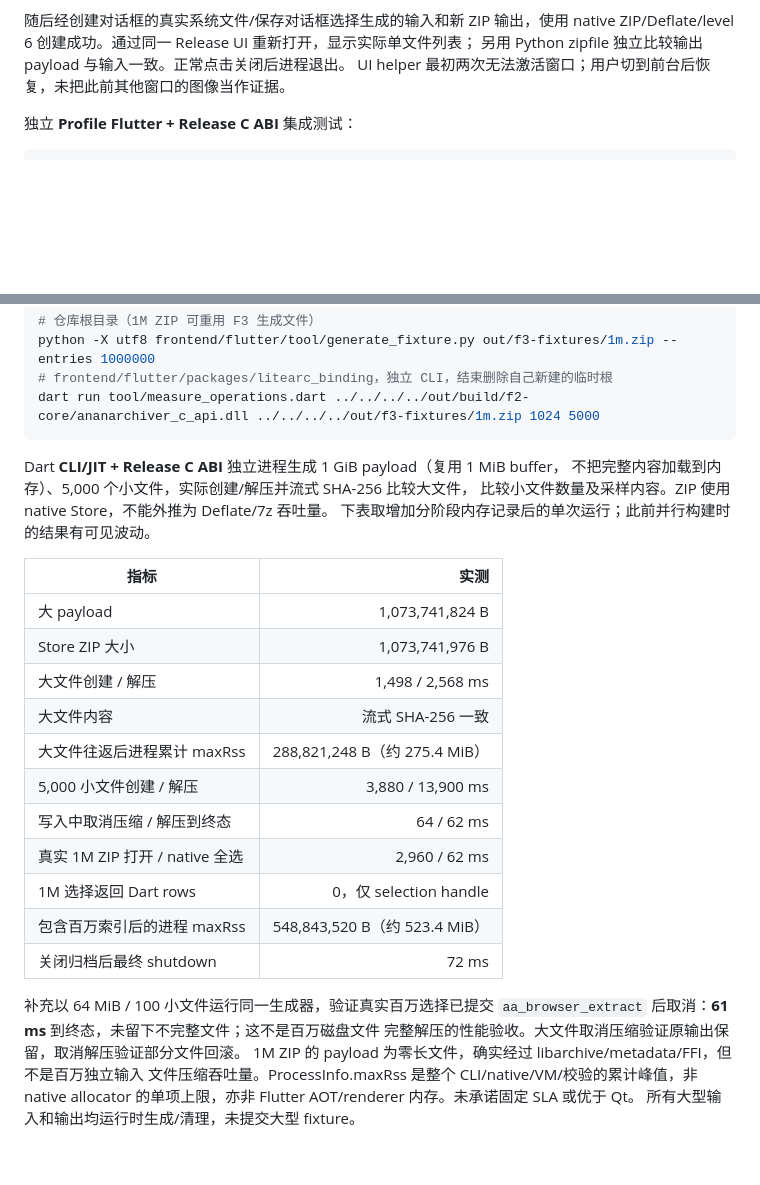
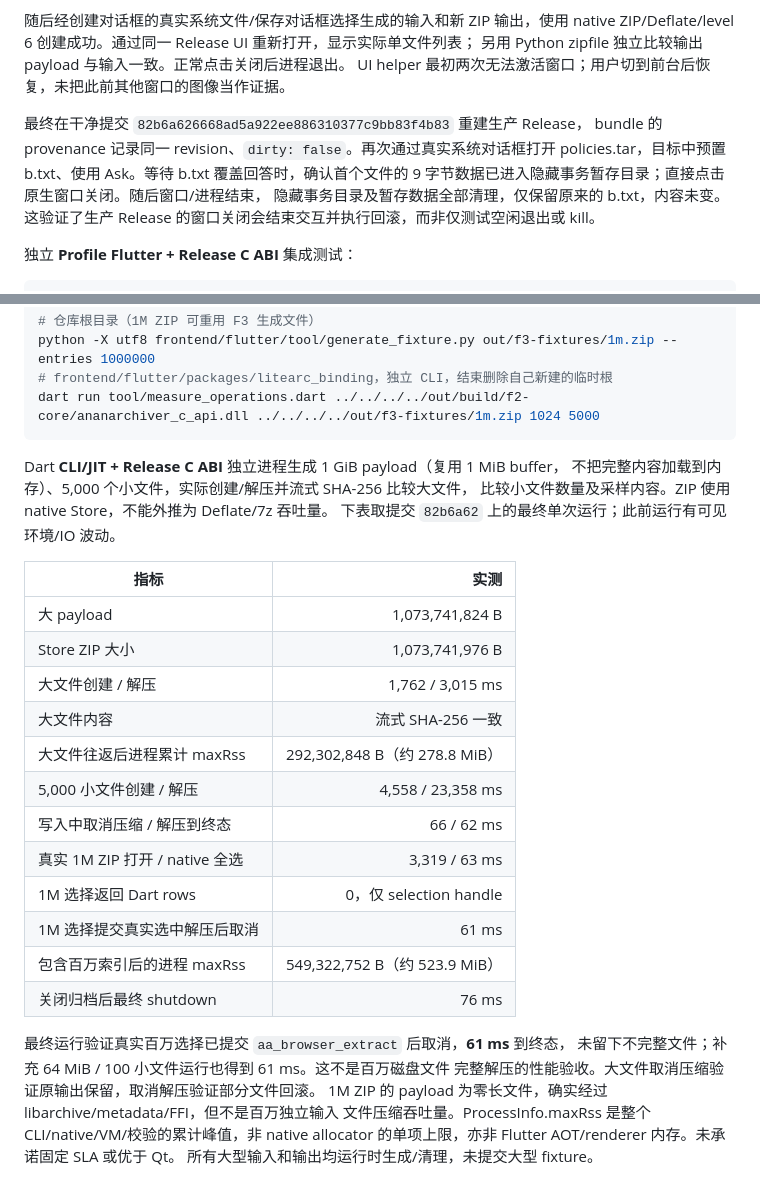
Before and after one commit to ananwanan/AnAnArchiver, a Markdown page: docs/validation/2026-11-06-flutter-operations.md, 2 parts joined by grey strips. Drawn GitHub-style; blank space fills up the shorter version.

Commit message:
Record final Release rollback and operation measurements

````diff
--- a/docs/validation/2026-11-06-flutter-operations.md
+++ b/docs/validation/2026-11-06-flutter-operations.md
@@ -135,6 +135,13 @@ ZIP/Deflate/level 6 创建成功。通过同一 Release UI 重新打开，显示
 另用 Python zipfile 独立比较输出 payload 与输入一致。正常点击关闭后进程退出。
 UI helper 最初两次无法激活窗口；用户切到前台后恢复，未把此前其他窗口的图像当作证据。
 
+最终在干净提交 `82b6a626668ad5a922ee886310377c9bb83f4b83` 重建生产 Release，
+bundle 的 provenance 记录同一 revision、`dirty: false`。再次通过真实系统对话框打开
+policies.tar，目标中预置 b.txt、使用 Ask。等待 b.txt 覆盖回答时，确认首个文件的
+9 字节数据已进入隐藏事务暂存目录；直接点击原生窗口关闭。随后窗口/进程结束，
+隐藏事务目录及暂存数据全部清理，仅保留原来的 b.txt，内容未变。
+这验证了生产 Release 的窗口关闭会结束交互并执行回滚，而非仅测试空闲退出或 kill。
+
 独立 **Profile Flutter + Release C ABI** 集成测试：
 
 ```powershell
@@ -166,24 +173,25 @@ dart run tool/measure_operations.dart ../../../../out/build/f2-core/ananarchiver
 Dart **CLI/JIT + Release C ABI** 独立进程生成 1 GiB payload（复用 1 MiB buffer，
 不把完整内容加载到内存）、5,000 个小文件，实际创建/解压并流式 SHA-256 比较大文件，
 比较小文件数量及采样内容。ZIP 使用 native Store，不能外推为 Deflate/7z 吞吐量。
-下表取增加分阶段内存记录后的单次运行；此前并行构建时的结果有可见波动。
+下表取提交 `82b6a62` 上的最终单次运行；此前运行有可见环境/IO 波动。
 
 | 指标 | 实测 |
 | --- | ---: |
 | 大 payload | 1,073,741,824 B |
 | Store ZIP 大小 | 1,073,741,976 B |
-| 大文件创建 / 解压 | 1,498 / 2,568 ms |
+| 大文件创建 / 解压 | 1,762 / 3,015 ms |
 | 大文件内容 | 流式 SHA-256 一致 |
-| 大文件往返后进程累计 maxRss | 288,821,248 B（约 275.4 MiB） |
-| 5,000 小文件创建 / 解压 | 3,880 / 13,900 ms |
-| 写入中取消压缩 / 解压到终态 | 64 / 62 ms |
-| 真实 1M ZIP 打开 / native 全选 | 2,960 / 62 ms |
+| 大文件往返后进程累计 maxRss | 292,302,848 B（约 278.8 MiB） |
+| 5,000 小文件创建 / 解压 | 4,558 / 23,358 ms |
+| 写入中取消压缩 / 解压到终态 | 66 / 62 ms |
+| 真实 1M ZIP 打开 / native 全选 | 3,319 / 63 ms |
 | 1M 选择返回 Dart rows | 0，仅 selection handle |
-| 包含百万索引后的进程 maxRss | 548,843,520 B（约 523.4 MiB） |
-| 关闭归档后最终 shutdown | 72 ms |
+| 1M 选择提交真实选中解压后取消 | 61 ms |
+| 包含百万索引后的进程 maxRss | 549,322,752 B（约 523.9 MiB） |
+| 关闭归档后最终 shutdown | 76 ms |
 
-补充以 64 MiB / 100 小文件运行同一生成器，验证真实百万选择已提交
-`aa_browser_extract` 后取消：**61 ms** 到终态，未留下不完整文件；这不是百万磁盘文件
+最终运行验证真实百万选择已提交 `aa_browser_extract` 后取消，**61 ms** 到终态，
+未留下不完整文件；补充 64 MiB / 100 小文件运行也得到 61 ms。这不是百万磁盘文件
 完整解压的性能验收。大文件取消压缩验证原输出保留，取消解压验证部分文件回滚。
 1M ZIP 的 payload 为零长文件，确实经过 libarchive/metadata/FFI，但不是百万独立输入
 文件压缩吞吐量。ProcessInfo.maxRss 是整个 CLI/native/VM/校验的累计峰值，非 native
````
